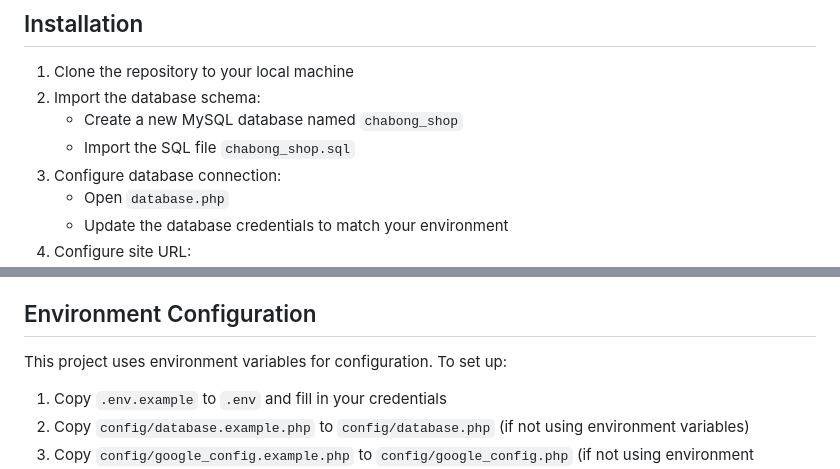
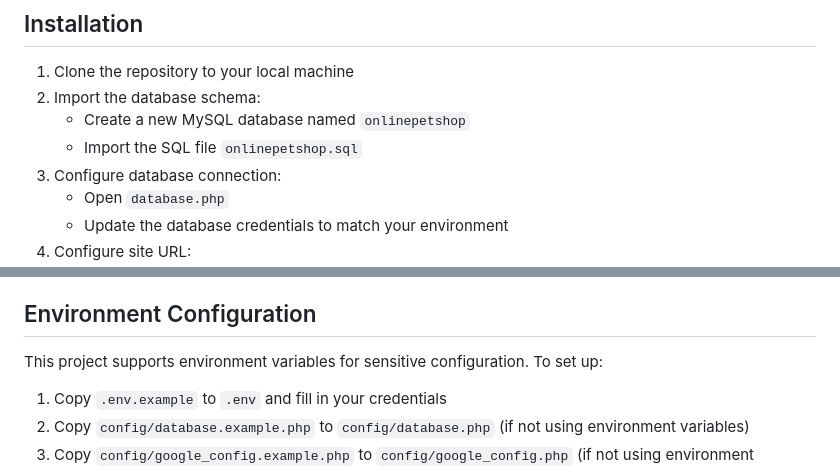
Before and after one commit to talkingtomhehe/Online-Pet-Shop-E-commerce-Platform, a Markdown page: README.md, 2 parts joined by grey strips. Rendered like a GitHub page.

```diff
--- a/README.md
+++ b/README.md
@@ -54,8 +62,8 @@ The application implements several modern web development techniques:
 
 1. Clone the repository to your local machine
 2. Import the database schema:
-   - Create a new MySQL database named `chabong_shop`
-   - Import the SQL file `chabong_shop.sql`
+   - Create a new MySQL database named `onlinepetshop`
+   - Import the SQL file `onlinepetshop.sql`
 3. Configure database connection:
    - Open `database.php`
    - Update the database credentials to match your environment
@@ -147,7 +159,7 @@ The vendor directory contains essential libraries and should be properly initial
 
 ## Environment Configuration
 
-This project uses environment variables for configuration. To set up:
+This project supports environment variables for sensitive configuration. To set up:
 
 1. Copy `.env.example` to `.env` and fill in your credentials
 2. Copy `config/database.example.php` to `config/database.php` (if not using environment variables)
```
Also changed, not shown: other parts of README.md (+19 -7 lines).
